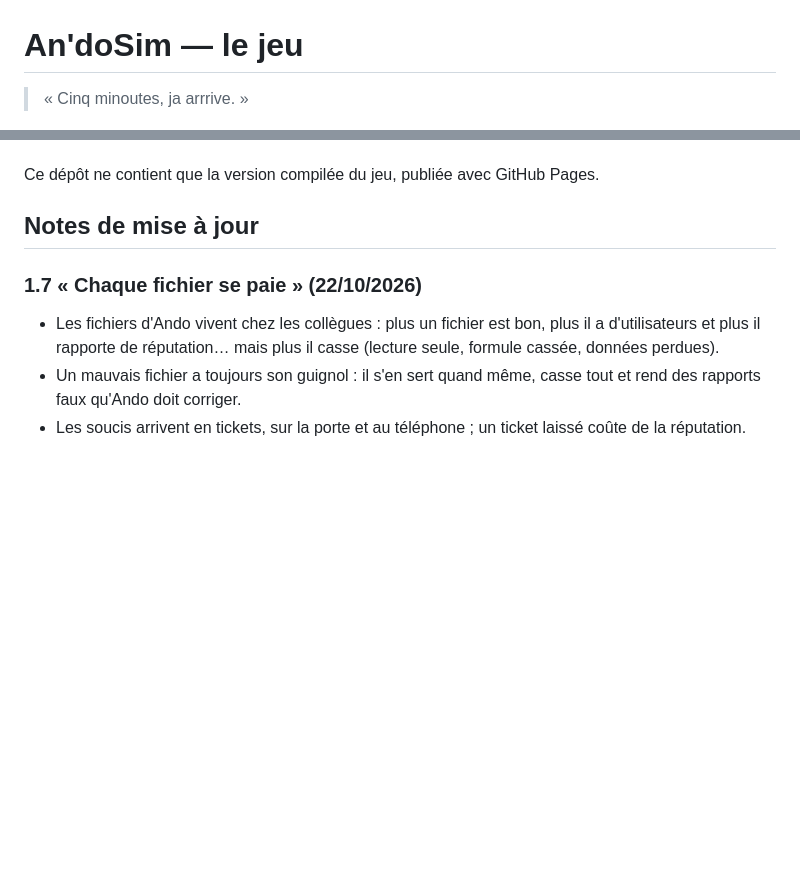
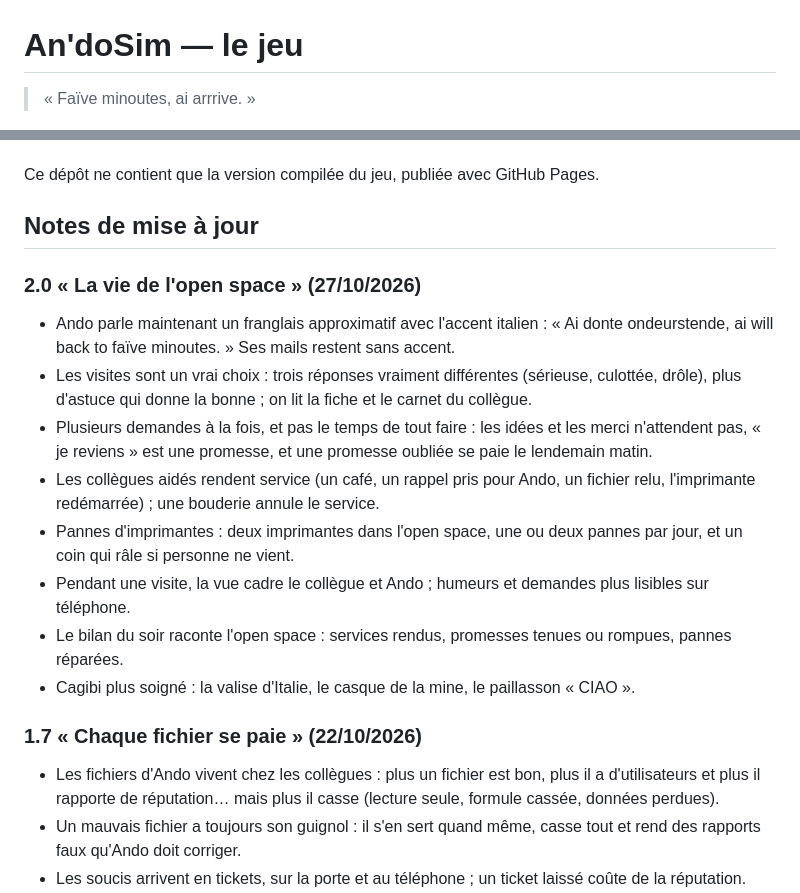
Before and after one commit to Tuzilucas/SantiMulator---Jeu, a Markdown page: README.md, 2 parts joined by grey strips. GitHub-like rendering; blank space fills up the shorter version.

Commit message:
Notes de mise à jour 2.0

```diff
--- a/README.md
+++ b/README.md
@@ -1,6 +1,6 @@
 # An'doSim — le jeu
 
-> « Cinq minoutes, ja arrrive. »
+> « Faïve minoutes, ai arrrive. »
 
 <p><img src="jaquette.png" alt="Jaquette d’An’doSim, face avant" width="45%"> <img src="jaquette-dos.png" alt="Jaquette d’An’doSim, dos" width="45%"></p>
 
@@ -13,6 +13,16 @@ Sur Android, ouvrez le lien dans Chrome, puis Menu ⋮ → « Installer l’appl
 Ce dépôt ne contient que la version compilée du jeu, publiée avec GitHub Pages.
 
 ## Notes de mise à jour
+
+### 2.0 « La vie de l'open space » (27/10/2026)
+- Ando parle maintenant un franglais approximatif avec l'accent italien : « Ai donte ondeurstende, ai will back to faïve minoutes. » Ses mails restent sans accent.
+- Les visites sont un vrai choix : trois réponses vraiment différentes (sérieuse, culottée, drôle), plus d'astuce qui donne la bonne ; on lit la fiche et le carnet du collègue.
+- Plusieurs demandes à la fois, et pas le temps de tout faire : les idées et les merci n'attendent pas, « je reviens » est une promesse, et une promesse oubliée se paie le lendemain matin.
+- Les collègues aidés rendent service (un café, un rappel pris pour Ando, un fichier relu, l'imprimante redémarrée) ; une bouderie annule le service.
+- Pannes d'imprimantes : deux imprimantes dans l'open space, une ou deux pannes par jour, et un coin qui râle si personne ne vient.
+- Pendant une visite, la vue cadre le collègue et Ando ; humeurs et demandes plus lisibles sur téléphone.
+- Le bilan du soir raconte l'open space : services rendus, promesses tenues ou rompues, pannes réparées.
+- Cagibi plus soigné : la valise d'Italie, le casque de la mine, le paillasson « CIAO ».
 
 ### 1.7 « Chaque fichier se paie » (22/10/2026)
 - Les fichiers d'Ando vivent chez les collègues : plus un fichier est bon, plus il a d'utilisateurs et plus il rapporte de réputation… mais plus il casse (lecture seule, formule cassée, données perdues).
```
